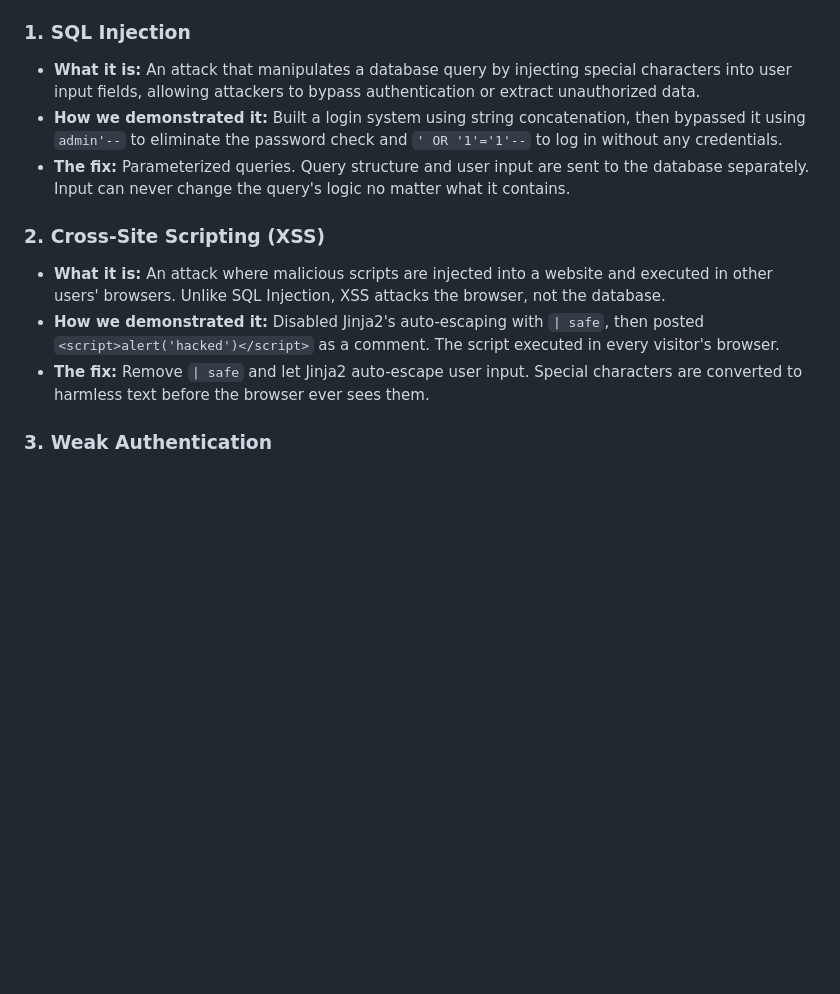
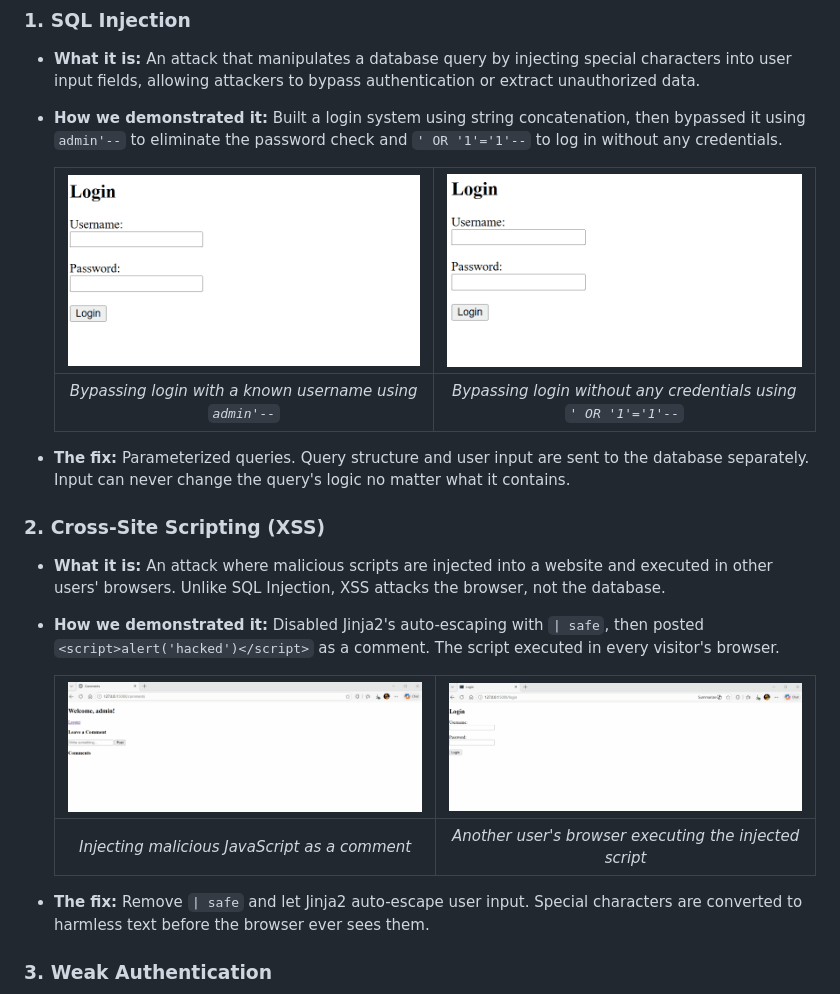
Before and after one commit to xxxbingexxx/vulnerable-web-app-lab, a Markdown page: README.md, the part around the change. Drawn GitHub-style; pictures changed too: screenshots/SQL_injection_admin.gif (added), screenshots/SQL_injection_or.gif (added), screenshots/XSS_inject.gif (added); blank space fills up the shorter version.

Commit message:
Add attack demonstration GIFs

```diff
--- a/README.md
+++ b/README.md
@@ -30,6 +30,11 @@ explain both the vulnerabilities and defenses clearly.
   concatenation, then bypassed it using `admin'--` to eliminate
   the password check and `' OR '1'='1'--` to log in without
   any credentials.
+
+  | ![SQL Injection - Known User](screenshots/SQL_injection_admin.gif) | ![SQL Injection - No Credentials](screenshots/SQL_injection_or.gif) |
+  |:--:|:--:|
+  | *Bypassing login with a known username using `admin'--`* | *Bypassing login without any credentials using `' OR '1'='1'--`* |
+
 * **The fix:** Parameterized queries. Query structure and user
   input are sent to the database separately. Input can never
   change the query's logic no matter what it contains.
@@ -41,6 +46,11 @@ explain both the vulnerabilities and defenses clearly.
 * **How we demonstrated it:** Disabled Jinja2's auto-escaping
   with `| safe`, then posted `<script>alert('hacked')</script>`
   as a comment. The script executed in every visitor's browser.
+
+  | ![XSS Injection](screenshots/XSS_inject.gif) | ![XSS Victim](screenshots/XSS_victim.gif) |
+  |:--:|:--:|
+  | *Injecting malicious JavaScript as a comment* | *Another user's browser executing the injected script* |
+
 * **The fix:** Remove `| safe` and let Jinja2 auto-escape user
   input. Special characters are converted to harmless text before
   the browser ever sees them.
```
